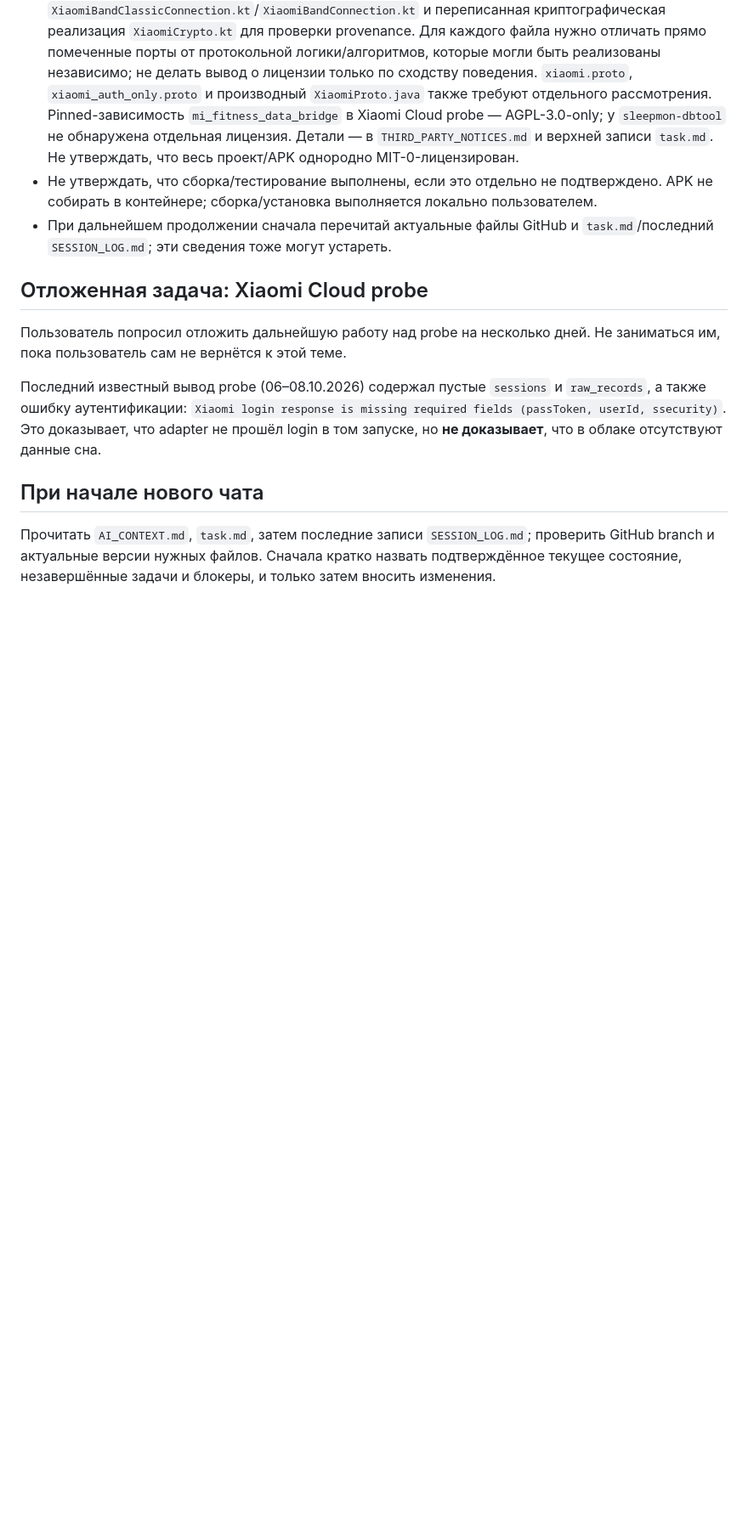
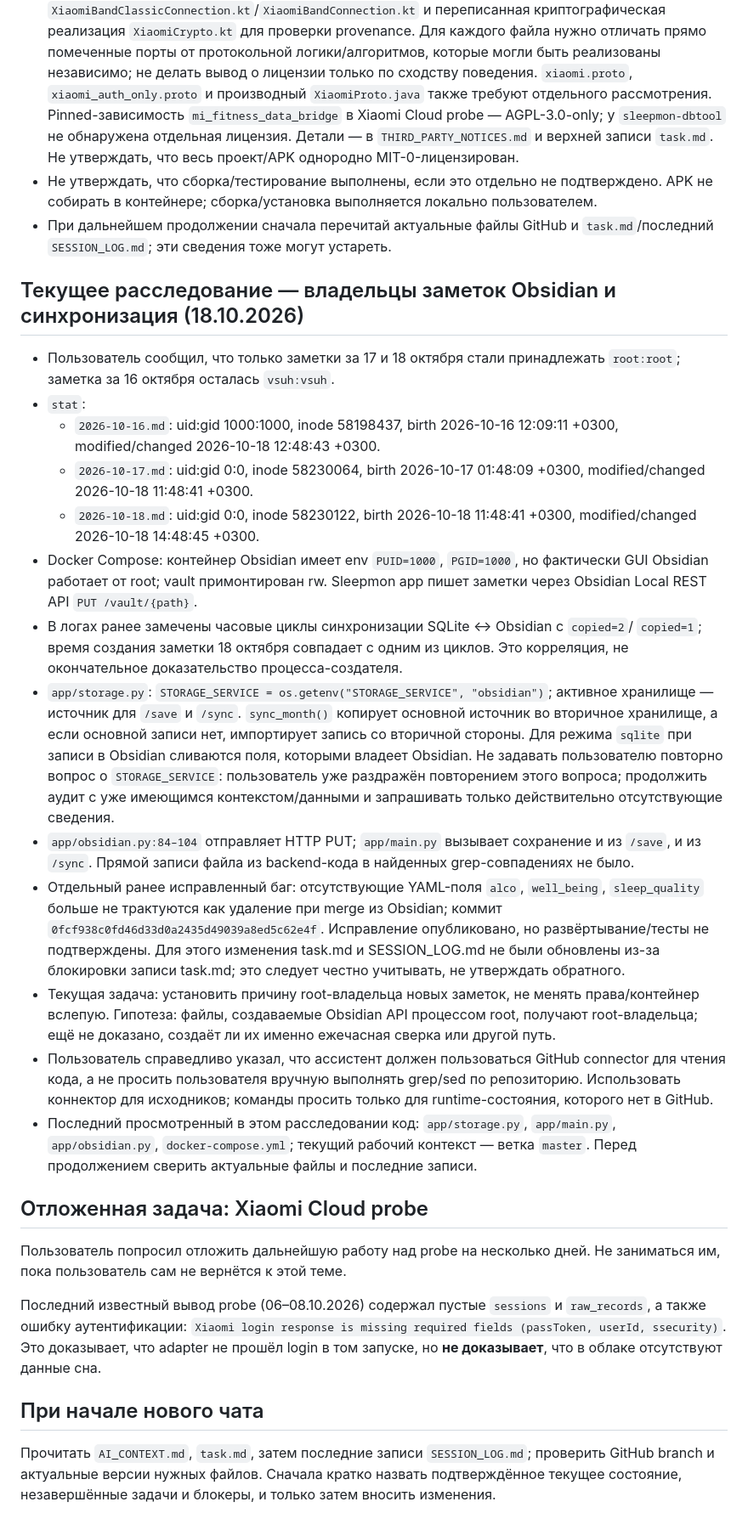
Before and after one commit to vsuh/sleepmon, a Markdown page: AI_CONTEXT.md, the part around the change. Shown at 85% size. Drawn GitHub-style; blank space fills up the shorter version.

Commit message:
docs: preserve current Obsidian ownership investigation context

```diff
--- a/AI_CONTEXT.md
+++ b/AI_CONTEXT.md
@@ -55,6 +55,22 @@ Sleep Monitor собирает показатели Xiaomi Smart Band через
 - Не утверждать, что сборка/тестирование выполнены, если это отдельно не подтверждено. APK не собирать в контейнере; сборка/установка выполняется локально пользователем.
 - При дальнейшем продолжении сначала перечитай актуальные файлы GitHub и `task.md`/последний `SESSION_LOG.md`; эти сведения тоже могут устареть.
 
+## Текущее расследование — владельцы заметок Obsidian и синхронизация (18.10.2026)
+
+- Пользователь сообщил, что только заметки за 17 и 18 октября стали принадлежать `root:root`; заметка за 16 октября осталась `vsuh:vsuh`.
+- `stat`:
+  - `2026-10-16.md`: uid:gid 1000:1000, inode 58198437, birth 2026-10-16 12:09:11 +0300, modified/changed 2026-10-18 12:48:43 +0300.
+  - `2026-10-17.md`: uid:gid 0:0, inode 58230064, birth 2026-10-17 01:48:09 +0300, modified/changed 2026-10-18 11:48:41 +0300.
+  - `2026-10-18.md`: uid:gid 0:0, inode 58230122, birth 2026-10-18 11:48:41 +0300, modified/changed 2026-10-18 14:48:45 +0300.
+- Docker Compose: контейнер Obsidian имеет env `PUID=1000`, `PGID=1000`, но фактически GUI Obsidian работает от root; vault примонтирован rw. Sleepmon app пишет заметки через Obsidian Local REST API `PUT /vault/{path}`.
+- В логах ранее замечены часовые циклы синхронизации SQLite ↔ Obsidian с `copied=2`/ `copied=1`; время создания заметки 18 октября совпадает с одним из циклов. Это корреляция, не окончательное доказательство процесса-создателя.
+- `app/storage.py`: `STORAGE_SERVICE = os.getenv("STORAGE_SERVICE", "obsidian")`; активное хранилище — источник для `/save` и `/sync`. `sync_month()` копирует основной источник во вторичное хранилище, а если основной записи нет, импортирует запись со вторичной стороны. Для режима `sqlite` при записи в Obsidian сливаются поля, которыми владеет Obsidian. Не задавать пользователю повторно вопрос о `STORAGE_SERVICE`: пользователь уже раздражён повторением этого вопроса; продолжить аудит с уже имеющимся контекстом/данными и запрашивать только действительно отсутствующие сведения.
+- `app/obsidian.py:84–104` отправляет HTTP PUT; `app/main.py` вызывает сохранение и из `/save`, и из `/sync`. Прямой записи файла из backend-кода в найденных grep-совпадениях не было.
+- Отдельный ранее исправленный баг: отсутствующие YAML-поля `alco`, `well_being`, `sleep_quality` больше не трактуются как удаление при merge из Obsidian; коммит `0fcf938c0fd46d33d0a2435d49039a8ed5c62e4f`. Исправление опубликовано, но развёртывание/тесты не подтверждены. Для этого изменения task.md и SESSION_LOG.md не были обновлены из-за блокировки записи task.md; это следует честно учитывать, не утверждать обратного.
+- Текущая задача: установить причину root-владельца новых заметок, не менять права/контейнер вслепую. Гипотеза: файлы, создаваемые Obsidian API процессом root, получают root-владельца; ещё не доказано, создаёт ли их именно ежечасная сверка или другой путь.
+- Пользователь справедливо указал, что ассистент должен пользоваться GitHub connector для чтения кода, а не просить пользователя вручную выполнять grep/sed по репозиторию. Использовать коннектор для исходников; команды просить только для runtime-состояния, которого нет в GitHub.
+- Последний просмотренный в этом расследовании код: `app/storage.py`, `app/main.py`, `app/obsidian.py`, `docker-compose.yml`; текущий рабочий контекст — ветка `master`. Перед продолжением сверить актуальные файлы и последние записи.
+
 ## Отложенная задача: Xiaomi Cloud probe
 
 Пользователь попросил отложить дальнейшую работу над probe на несколько дней. Не заниматься им, пока пользователь сам не вернётся к этой теме.
```
